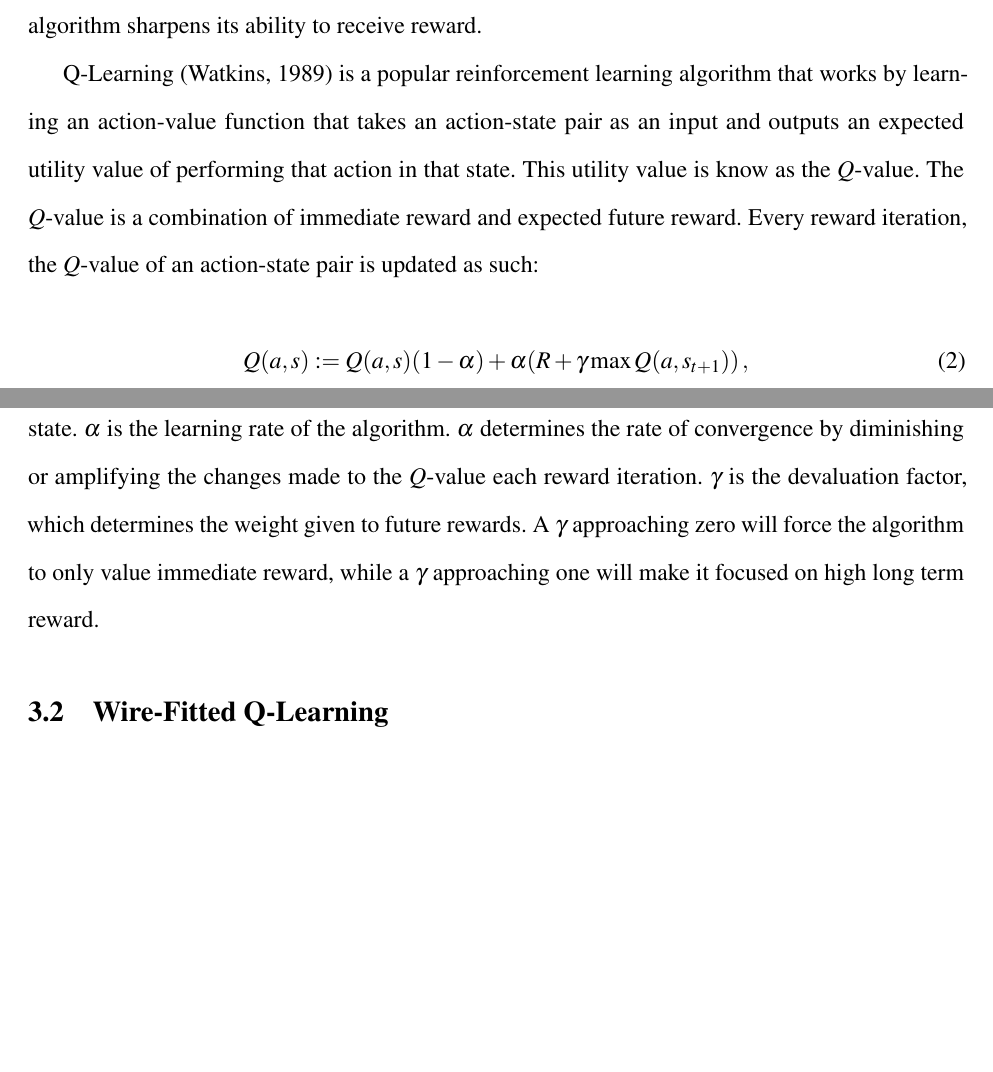
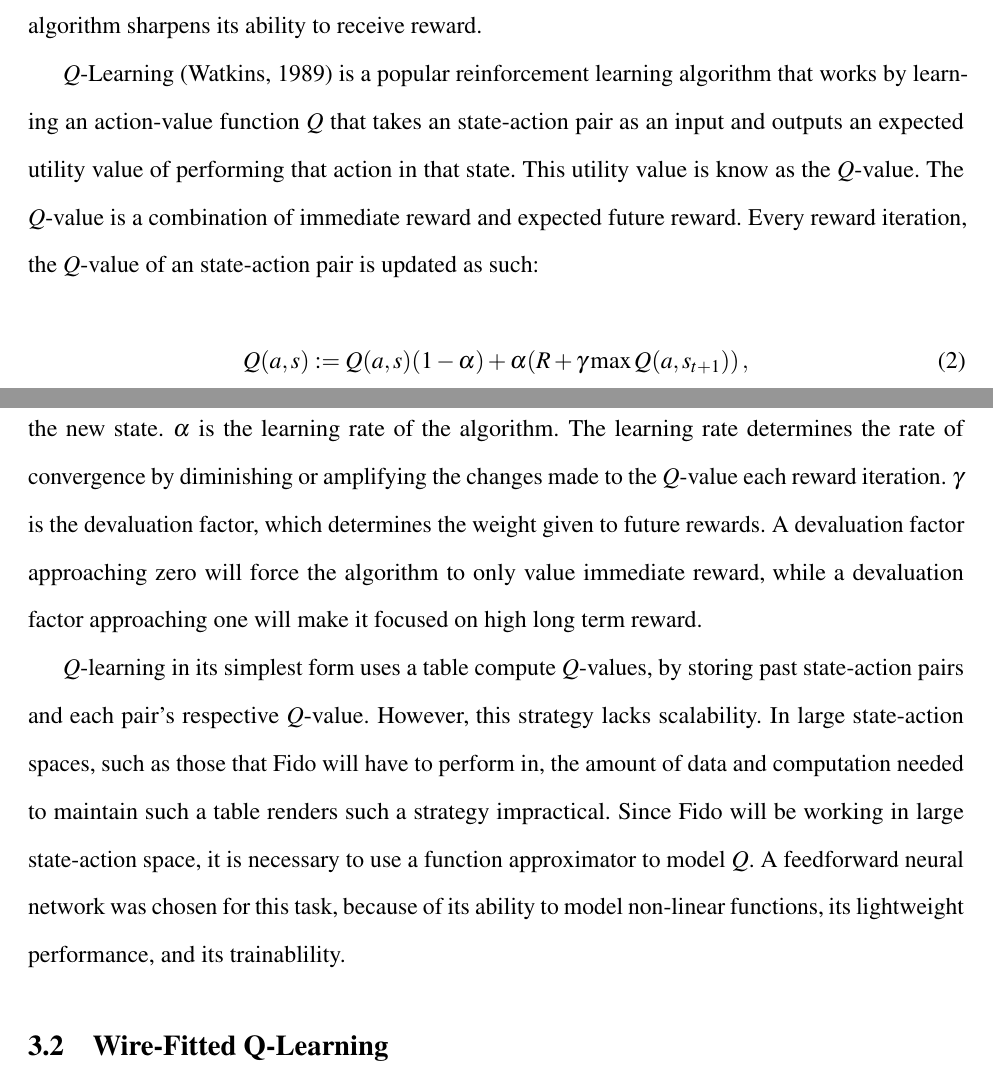
Before and after one commit to FidoProject/Fido, a LaTeX paper (Paper/Paper.tex, which reads Paper/Sections/QLearn.tex): two parts of pages 5 and 6 of 11 before the commit and two parts of pages 5 and 6 of 12 after it, joined at a grey line, cut so that both start at the same text, the shorter picture padded with empty space. Compiled offline with pdfLaTeX.

Commit message:
More changes

```diff
--- a/Paper/Sections/QLearn.tex
+++ b/Paper/Sections/QLearn.tex
@@ -5,13 +5,16 @@ Intro text.
 
 Reinforcement learning seeks to find the optimal action to be undertaken for a given state through trial and error. In the context of Fido, an action can be the playing of a note or driving straight forward, and the state can be the amount of light detected by the robot or how near the robot is to another object. Once an action is performed, a reward and a new state are given back to the reinforcement learning algorithm. Overtime as actions are performed, a reinforcement learning algorithm sharpens its ability to receive reward.
 
-Q-Learning (Watkins, 1989) is a popular reinforcement learning algorithm that works by learning an action-value function that takes an action-state pair as an input and outputs an expected utility value of performing that action in that state. This utility value is know as the $Q$-value. The $Q$-value is a combination of immediate reward and expected future reward. Every reward iteration, the $Q$-value of an action-state pair is updated as such:
+$Q$-Learning (Watkins, 1989) is a popular reinforcement learning algorithm that works by learning an action-value function $Q$ that takes an state-action pair as an input and outputs an expected utility value of performing that action in that state. This utility value is know as the $Q$-value. The $Q$-value is a combination of immediate reward and expected future reward. Every reward iteration, the $Q$-value of an state-action pair is updated as such:
 
 \begin{equation}
 	Q(a, s) := Q(a, s)(1 - \alpha) + \alpha(R + \gamma \max Q(a, s_{t+1}))
 	\,,
 \end{equation}
 
-Where $a$ is the action carried out, $s$ is the initial state, $R$ is the reward received, and $s_{t+1}$ is the new state. $\alpha$ is the learning rate of the algorithm. $\alpha$ determines the rate of convergence by diminishing or amplifying the changes made to the $Q$-value each reward iteration. $\gamma$ is the devaluation factor, which determines the weight given to future rewards. A $\gamma$ approaching zero will force the algorithm to only value immediate reward, while a $\gamma$ approaching one will make it focused on high long term reward.
+Where $a$ is the action carried out, $s$ is the initial state, $R$ is the reward received, and $s_{t+1}$ is the new state. $\alpha$ is the learning rate of the algorithm. The learning rate determines the rate of convergence by diminishing or amplifying the changes made to the $Q$-value each reward iteration. $\gamma$ is the devaluation factor, which determines the weight given to future rewards. A devaluation factor approaching zero will force the algorithm to only value immediate reward, while a devaluation factor approaching one will make it focused on high long term reward.
+
+
+$Q$-learning in its simplest form uses a table compute $Q$-values, by storing past state-action pairs and each pair's respective $Q$-value. However, this strategy lacks scalability. In large state-action spaces, such as those that Fido will have to perform in, the amount of data and computation needed to maintain such a table renders such a strategy impractical. Since Fido will be working in large state-action space, it is necessary to use a function approximator to model $Q$. A feedforward neural network was chosen for this task, because of its ability to model non-linear functions, its lightweight performance, and its trainablility.
 
 \subsection{Wire-Fitted Q-Learning}
```
Also changed, not shown: Paper/Paper.pdf.
